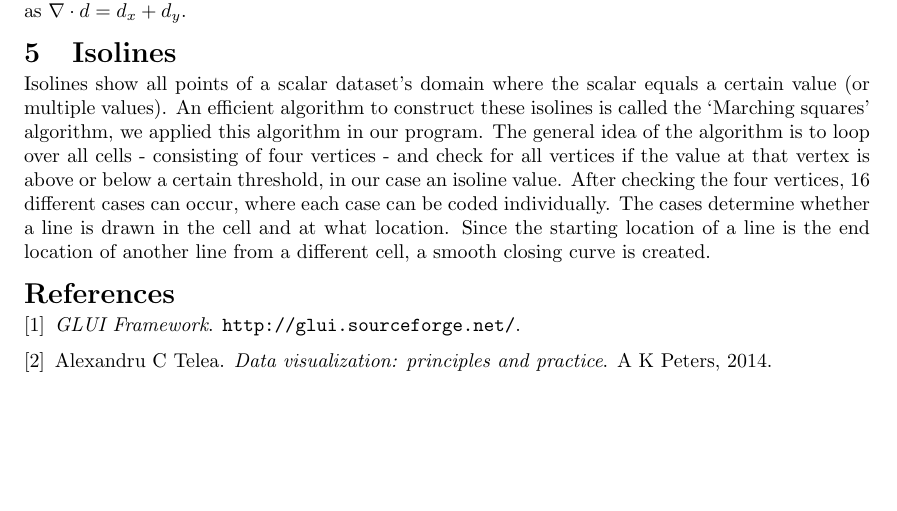
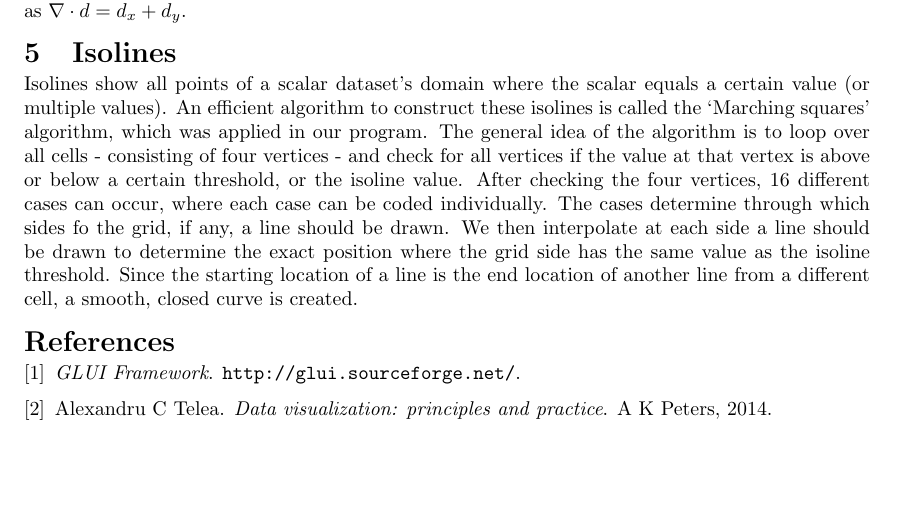
Before and after one commit to mlterpstra92/sciviz, a LaTeX document (report/report.tex, which reads report/content/step5.tex): part of page 3 of 3, cut so that both start at the same text. Compiled offline with pdfLaTeX.

Commit message:
did some minor modifications

```diff
--- a/report/content/step5.tex
+++ b/report/content/step5.tex
@@ -1,8 +1,8 @@
 %!TEX root = ../report.tex
 \section{Isolines}
 Isolines show all points of a scalar dataset's domain where the scalar equals a certain value (or multiple values).
-An efficient algorithm to construct these isolines is called the `Marching squares' algorithm, we applied this algorithm in our program.
-The general idea of the algorithm is to loop over all cells - consisting of four vertices - and check for all vertices if the value at that vertex is above or below a certain threshold, in our case an isoline value.
+An efficient algorithm to construct these isolines is called the `Marching squares' algorithm, which was applied in our program.
+The general idea of the algorithm is to loop over all cells - consisting of four vertices - and check for all vertices if the value at that vertex is above or below a certain threshold, or the isoline value.
 After checking the four vertices, 16 different cases can occur, where each case can be coded individually.
-The cases determine whether a line is drawn in the cell and at what location.
-Since the starting location of a line is the end location of another line from a different cell, a smooth closing curve is created.
+The cases determine through which sides fo the grid, if any, a line should be drawn. We then interpolate at each side a line should be drawn to determine the exact position where the grid side has the same value as the isoline threshold.
+Since the starting location of a line is the end location of another line from a different cell, a smooth, closed curve is created.
```
